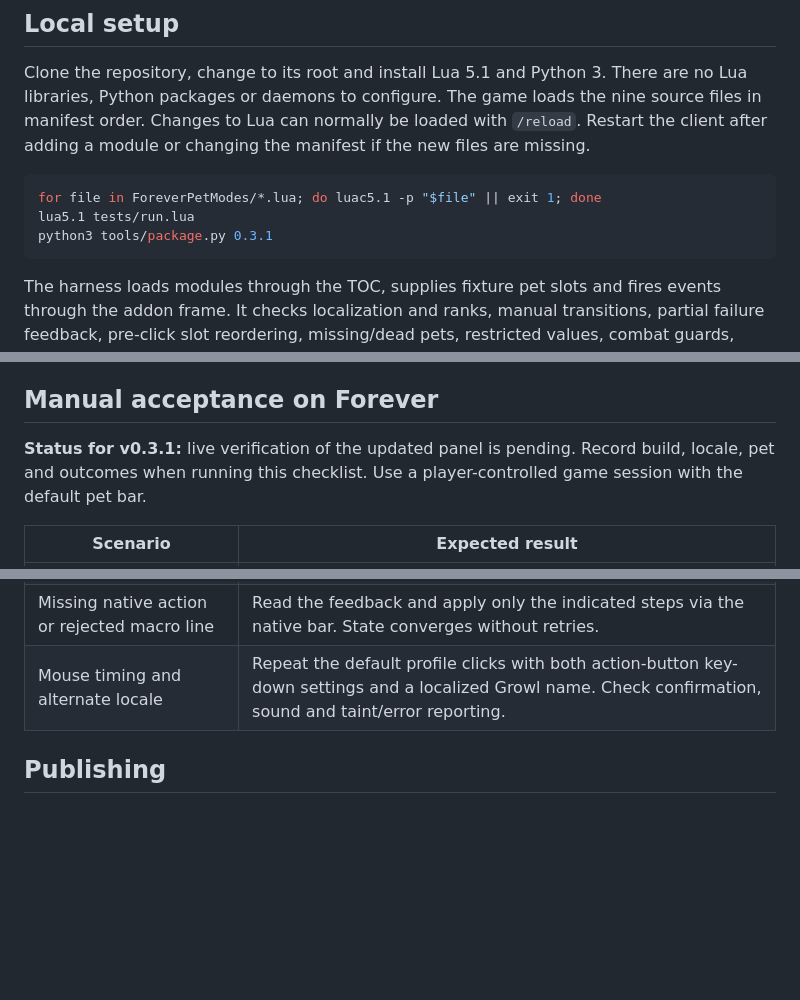
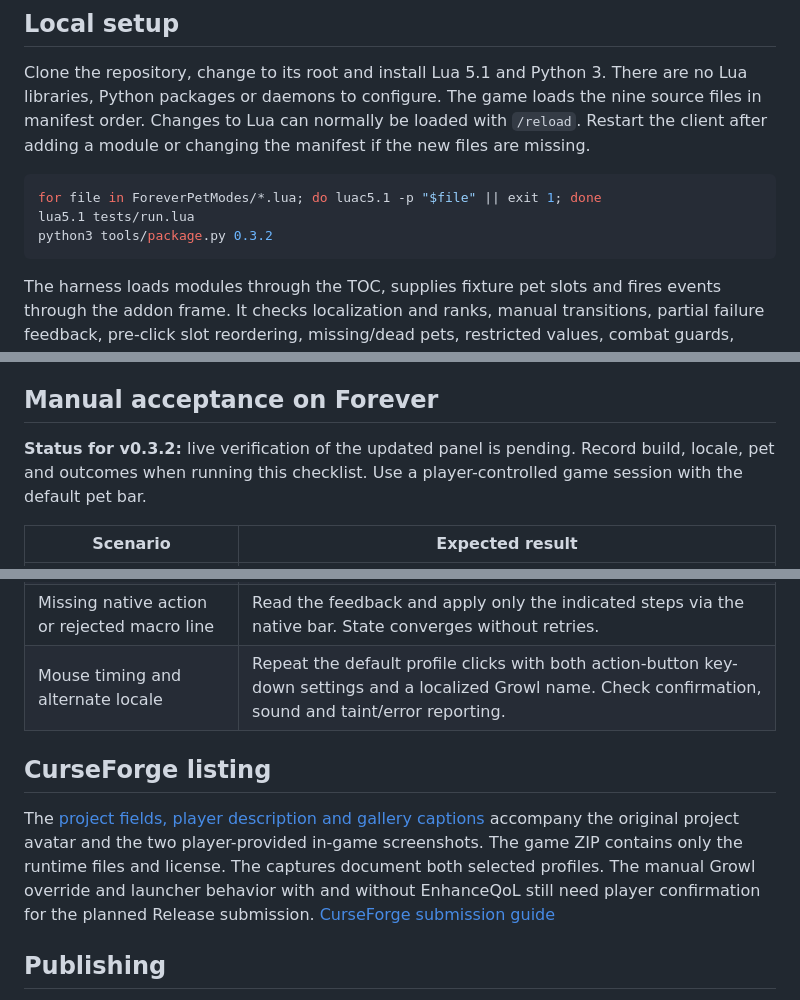
Before and after one commit to jamesk111/ForeverPetModes, a Markdown page: docs/development.md, 3 parts joined by grey strips. Rendered like a GitHub page; blank space fills up the shorter version.

````diff
--- a/docs/development.md
+++ b/docs/development.md
@@ -7,7 +7,7 @@ Clone the repository, change to its root and install Lua 5.1 and Python 3. There
 ```bash
 for file in ForeverPetModes/*.lua; do luac5.1 -p "$file" || exit 1; done
 lua5.1 tests/run.lua
-python3 tools/package.py 0.3.1
+python3 tools/package.py 0.3.2
 ```
 
 The harness loads modules through the TOC, supplies fixture pet slots and fires events through the addon frame. It checks localization and ranks, manual transitions, partial failure feedback, pre-click slot reordering, missing/dead pets, restricted values, combat guards, profile parsing, persistence and staged settings changes. The harness inspects macro strings. Blizzard's protected execution, actual event delivery and visual rendering require the game.
@@ -16,7 +16,7 @@ The packager reads the manifest version, checks module membership and writes onl
 
 ## Manual acceptance on Forever
 
-**Status for v0.3.1:** live verification of the updated panel is pending. Record build, locale, pet and outcomes when running this checklist. Use a player-controlled game session with the default pet bar.
+**Status for v0.3.2:** live verification of the updated panel is pending. Record build, locale, pet and outcomes when running this checklist. Use a player-controlled game session with the default pet bar.
 
 | Scenario | Expected result |
 | --- | --- |
@@ -39,6 +39,10 @@ The packager reads the manifest version, checks module membership and writes onl
 | Missing native action or rejected macro line | Read the feedback and apply only the indicated steps via the native bar. State converges without retries. |
 | Mouse timing and alternate locale | Repeat the default profile clicks with both action-button key-down settings and a localized Growl name. Check confirmation, sound and taint/error reporting. |
 
+## CurseForge listing
+
+The [project fields, player description and gallery captions](curseforge/listing.md) accompany the original project avatar and the two player-provided in-game screenshots. The game ZIP contains only the runtime files and license. The captures document both selected profiles. The manual Growl override and launcher behavior with and without EnhanceQoL still need player confirmation for the planned Release submission. [CurseForge submission guide](https://support.curseforge.com/support/solutions/articles/9000199552-project-submission-guide-and-tips)
+
 ## Publishing
 
 1. Update the TOC version, README release link and changelog.
````
Also changed, not shown: CHANGELOG.md (+5 -0 lines), README.md (+8 -14 lines), docs/curseforge/listing.md (added, +42 -0 lines), docs/curseforge/dungeon.png (added), docs/curseforge/solo.png (added), 4 other files.
